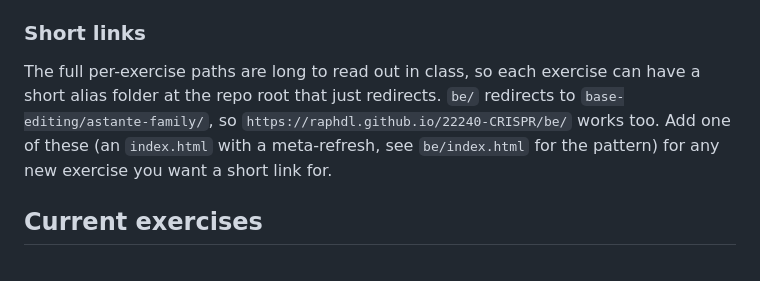
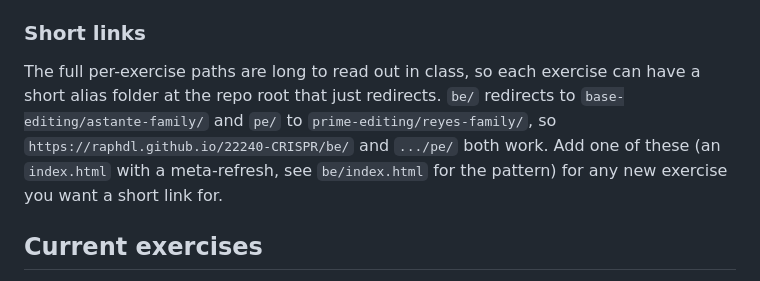
Before and after one commit to raphDL/22240-CRISPR, a Markdown page: README.md, the part around the change. Rendered like a GitHub page.

Commit message:
README: mention the /pe/ short link alongside /be/
Co-Authored-By: Claude Sonnet 5 <noreply@anthropic.com>
Claude-Session: https://claude.ai/code/session_01AjxVcAdgeurGa2MuDc42DM

```diff
--- a/README.md
+++ b/README.md
@@ -46,8 +46,9 @@ path underneath (e.g. `https://raphdl.github.io/22240-CRISPR/base-editing/astant
 
 The full per-exercise paths are long to read out in class, so each exercise can have a short
 alias folder at the repo root that just redirects. `be/` redirects to
-`base-editing/astante-family/`, so `https://raphdl.github.io/22240-CRISPR/be/` works too. Add one
-of these (an `index.html` with a meta-refresh, see `be/index.html` for the pattern) for any new
+`base-editing/astante-family/` and `pe/` to `prime-editing/reyes-family/`, so
+`https://raphdl.github.io/22240-CRISPR/be/` and `.../pe/` both work. Add one of these (an
+`index.html` with a meta-refresh, see `be/index.html` for the pattern) for any new
 exercise you want a short link for.
 
 ## Current exercises
```
